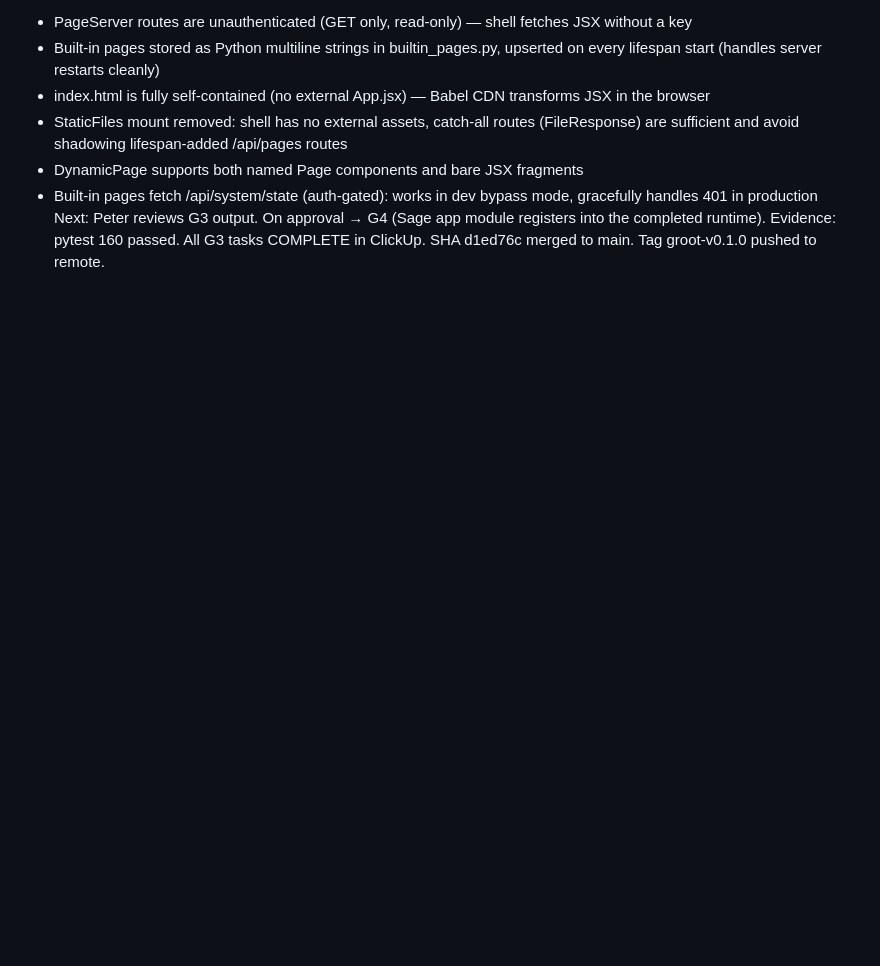
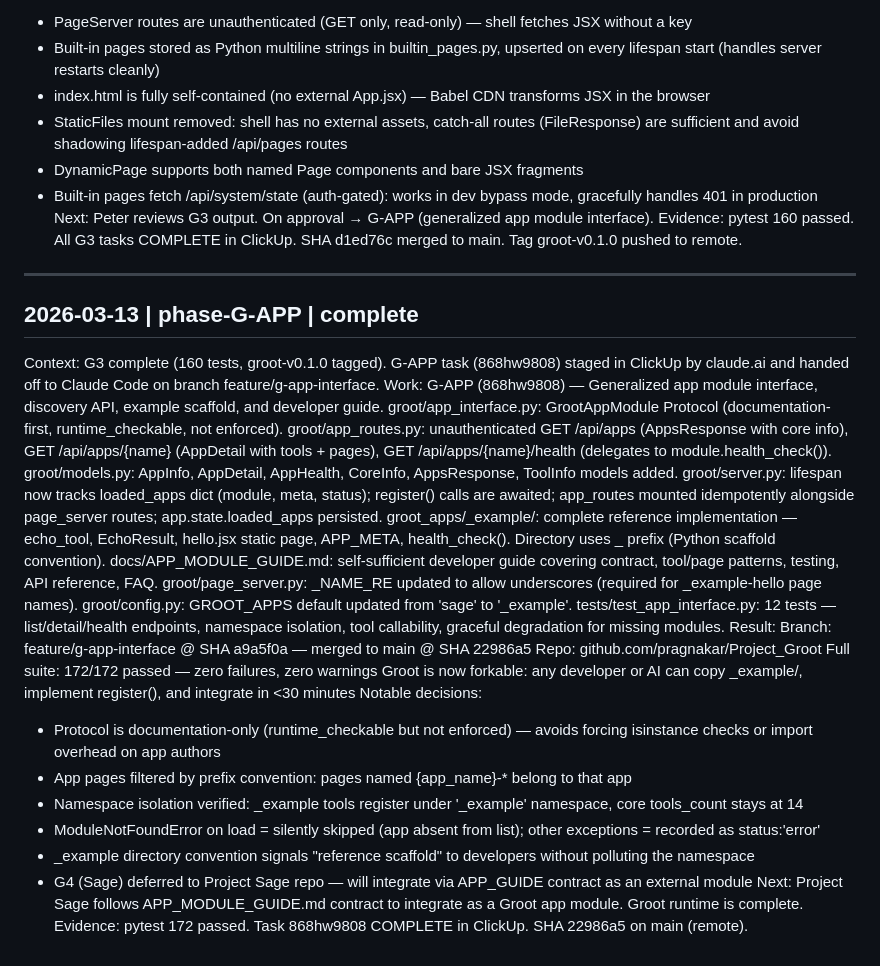
Before and after one commit to pragnakar/Project_Groot, a Markdown page: .build/BUILD_LOG.md, the part around the change. GitHub-like rendering; blank space fills up the shorter version.

Commit message:
docs: update BUILD_LOG for G-APP completion
Co-Authored-By: Claude Sonnet 4.6 <noreply@anthropic.com>

```diff
--- a/.build/BUILD_LOG.md
+++ b/.build/BUILD_LOG.md
@@ -109,5 +109,36 @@ Notable decisions:
   - StaticFiles mount removed: shell has no external assets, catch-all routes (FileResponse) are sufficient and avoid shadowing lifespan-added /api/pages routes
   - DynamicPage supports both named Page components and bare JSX fragments
   - Built-in pages fetch /api/system/state (auth-gated): works in dev bypass mode, gracefully handles 401 in production
-Next: Peter reviews G3 output. On approval → G4 (Sage app module registers into the completed runtime).
+Next: Peter reviews G3 output. On approval → G-APP (generalized app module interface).
 Evidence: pytest 160 passed. All G3 tasks COMPLETE in ClickUp. SHA d1ed76c merged to main. Tag groot-v0.1.0 pushed to remote.
+
+---
+
+2026-03-13 | phase-G-APP | complete
+---
+Context: G3 complete (160 tests, groot-v0.1.0 tagged). G-APP task (868hw9808) staged in ClickUp by claude.ai and handed off to Claude Code on branch feature/g-app-interface.
+Work:
+  G-APP (868hw9808) — Generalized app module interface, discovery API, example scaffold, and developer guide.
+    groot/app_interface.py: GrootAppModule Protocol (documentation-first, runtime_checkable, not enforced).
+    groot/app_routes.py: unauthenticated GET /api/apps (AppsResponse with core info), GET /api/apps/{name} (AppDetail with tools + pages), GET /api/apps/{name}/health (delegates to module.health_check()).
+    groot/models.py: AppInfo, AppDetail, AppHealth, CoreInfo, AppsResponse, ToolInfo models added.
+    groot/server.py: lifespan now tracks loaded_apps dict (module, meta, status); register() calls are awaited; app_routes mounted idempotently alongside page_server routes; app.state.loaded_apps persisted.
+    groot_apps/_example/: complete reference implementation — echo_tool, EchoResult, hello.jsx static page, APP_META, health_check(). Directory uses _ prefix (Python scaffold convention).
+    docs/APP_MODULE_GUIDE.md: self-sufficient developer guide covering contract, tool/page patterns, testing, API reference, FAQ.
+    groot/page_server.py: _NAME_RE updated to allow underscores (required for _example-hello page names).
+    groot/config.py: GROOT_APPS default updated from 'sage' to '_example'.
+    tests/test_app_interface.py: 12 tests — list/detail/health endpoints, namespace isolation, tool callability, graceful degradation for missing modules.
+Result:
+  Branch: feature/g-app-interface @ SHA a9a5f0a — merged to main @ SHA 22986a5
+  Repo: github.com/pragnakar/Project_Groot
+  Full suite: 172/172 passed — zero failures, zero warnings
+  Groot is now forkable: any developer or AI can copy _example/, implement register(), and integrate in <30 minutes
+Notable decisions:
+  - Protocol is documentation-only (runtime_checkable but not enforced) — avoids forcing isinstance checks or import overhead on app authors
+  - App pages filtered by prefix convention: pages named {app_name}-* belong to that app
+  - Namespace isolation verified: _example tools register under '_example' namespace, core tools_count stays at 14
+  - ModuleNotFoundError on load = silently skipped (app absent from list); other exceptions = recorded as status:'error'
+  - _example directory convention signals "reference scaffold" to developers without polluting the namespace
+  - G4 (Sage) deferred to Project Sage repo — will integrate via APP_GUIDE contract as an external module
+Next: Project Sage follows APP_MODULE_GUIDE.md contract to integrate as a Groot app module. Groot runtime is complete.
+Evidence: pytest 172 passed. Task 868hw9808 COMPLETE in ClickUp. SHA 22986a5 on main (remote).
```
